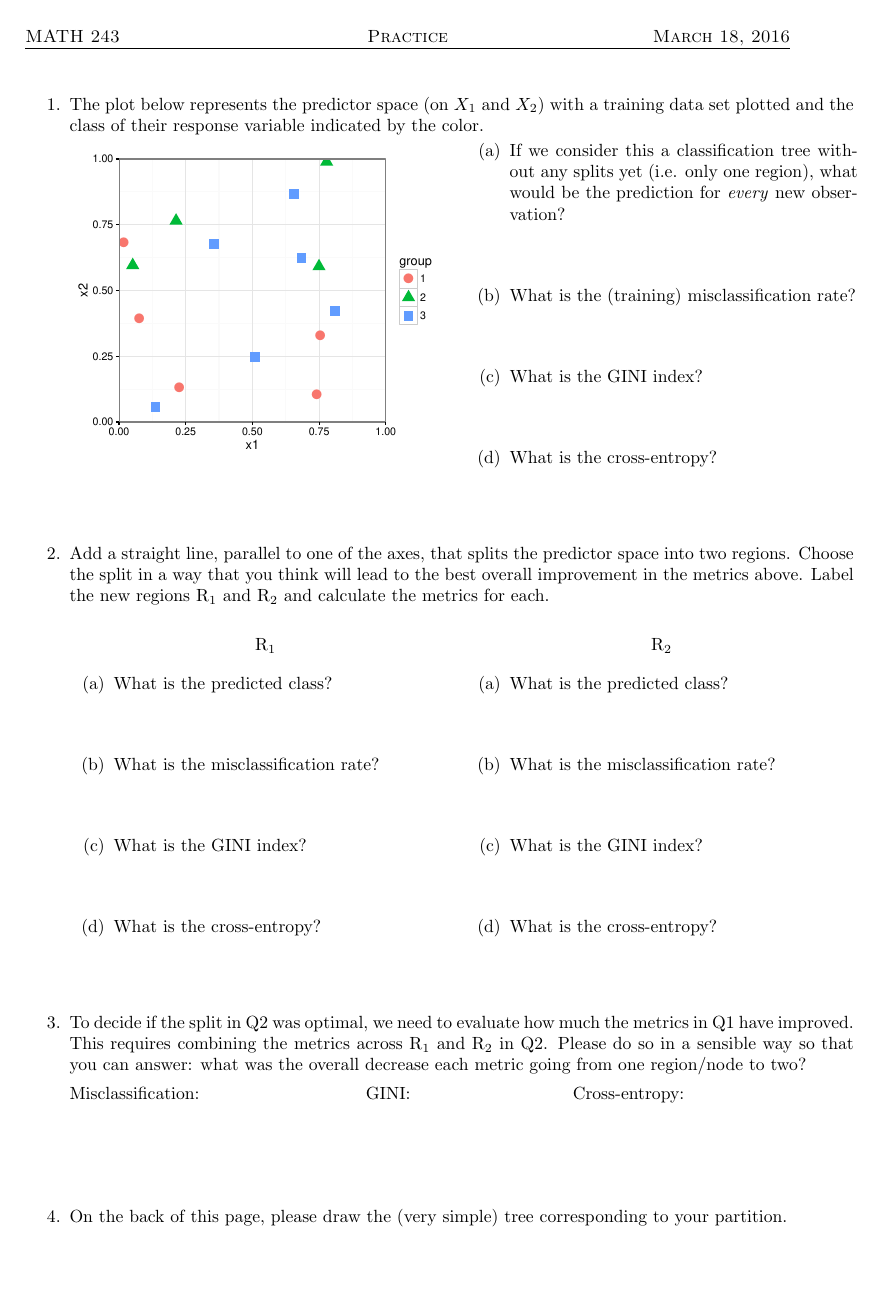
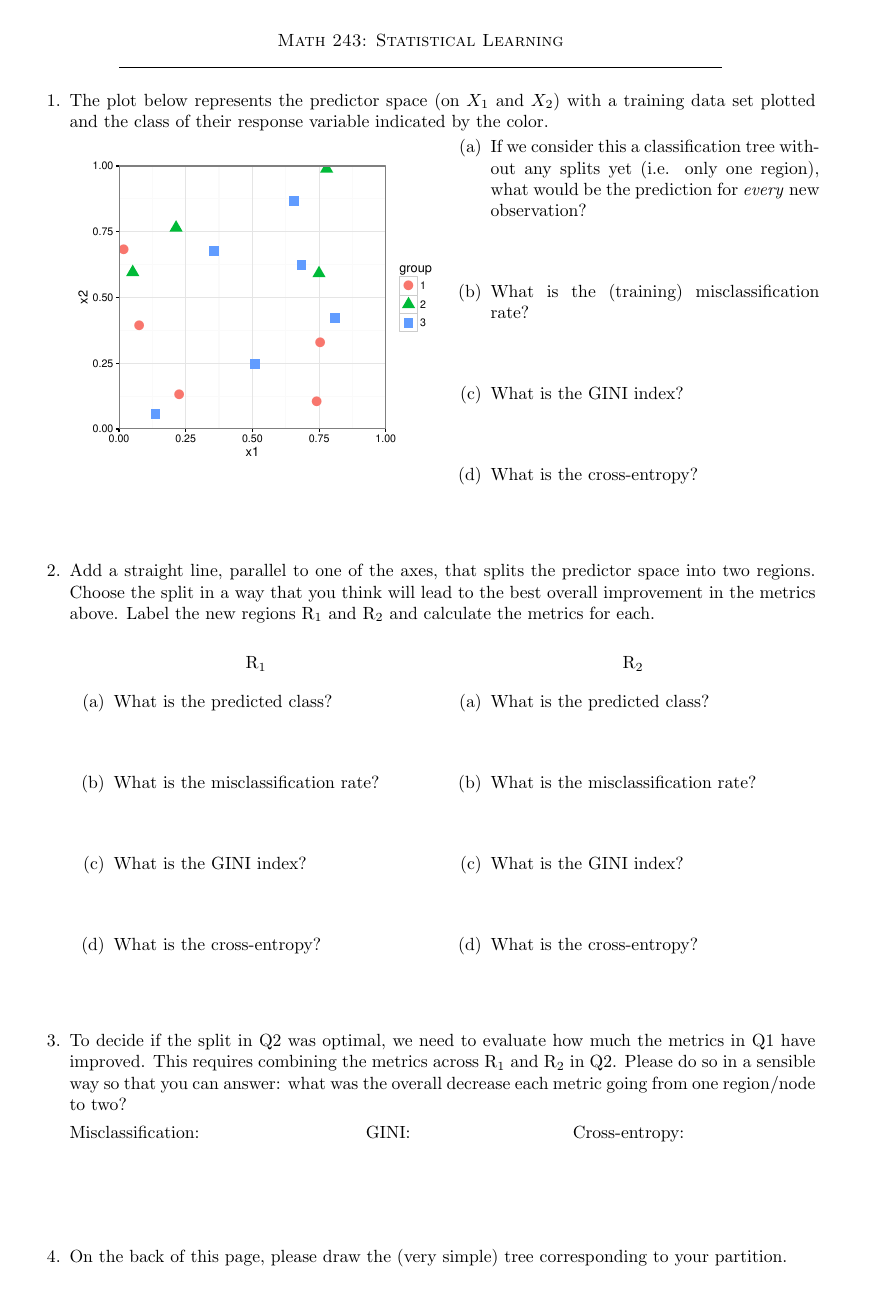
Before and after one commit to andrewpbray/math-243-spring-2016, a LaTeX document (assets/week-08/class-tree-activity.tex): the whole page. Compiled offline with pdfLaTeX.

Commit message:
tweak layout

```diff
--- a/assets/week-08/class-tree-activity.tex
+++ b/assets/week-08/class-tree-activity.tex
@@ -58,3 +60,10 @@
+\begin{center}
+\textsc{Math 243: Statistical Learning} \\
+\noindent\rule{12cm}{0.4pt}
+\end{center}
+
+
+
 
 \begin{enumerate}
 \setlength\itemsep{4em}
```
Also changed, not shown: assets/week-08/class-tree-activity.pdf, assets/week-08/class-tree-activity.tex (8 more changed lines), 1 other file.
